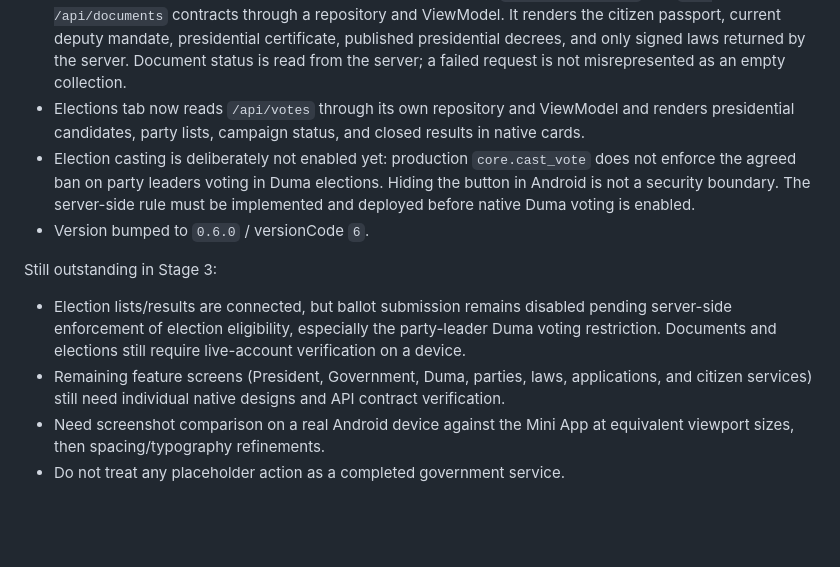
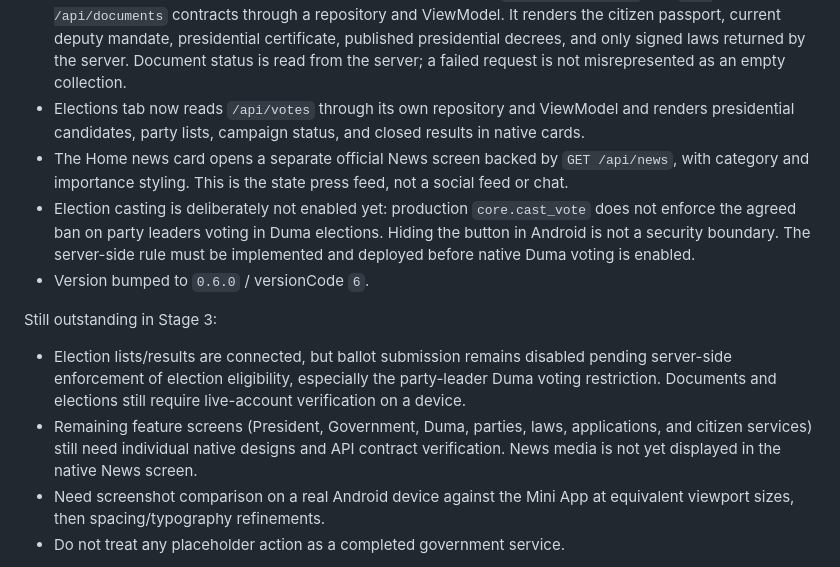
Before and after one commit to NikolasConnor/dkd-miniapp, a Markdown page: docs/ANDROID-ARCHITECTURE-AUDIT.md, the part around the change. Drawn GitHub-style; blank space fills up the shorter version.

Commit message:
Record native official News screen in Stage 3 implementation log

```diff
--- a/docs/ANDROID-ARCHITECTURE-AUDIT.md
+++ b/docs/ANDROID-ARCHITECTURE-AUDIT.md
@@ -246,12 +246,13 @@ Applied in the native client:
 - Notifications are wired into the native navigation graph and styled with the same card/border treatment.
 - Documents tab is now connected to the production-confirmed `GET /api/passport` and `GET /api/documents` contracts through a repository and ViewModel. It renders the citizen passport, current deputy mandate, presidential certificate, published presidential decrees, and only signed laws returned by the server. Document status is read from the server; a failed request is not misrepresented as an empty collection.
 - Elections tab now reads `/api/votes` through its own repository and ViewModel and renders presidential candidates, party lists, campaign status, and closed results in native cards.
+- The Home news card opens a separate official News screen backed by `GET /api/news`, with category and importance styling. This is the state press feed, not a social feed or chat.
 - Election casting is deliberately not enabled yet: production `core.cast_vote` does not enforce the agreed ban on party leaders voting in Duma elections. Hiding the button in Android is not a security boundary. The server-side rule must be implemented and deployed before native Duma voting is enabled.
 - Version bumped to `0.6.0` / versionCode `6`.
 
 Still outstanding in Stage 3:
 - Election lists/results are connected, but ballot submission remains disabled pending server-side enforcement of election eligibility, especially the party-leader Duma voting restriction. Documents and elections still require live-account verification on a device.
-- Remaining feature screens (President, Government, Duma, parties, laws, applications, and citizen services) still need individual native designs and API contract verification.
+- Remaining feature screens (President, Government, Duma, parties, laws, applications, and citizen services) still need individual native designs and API contract verification. News media is not yet displayed in the native News screen.
 - Need screenshot comparison on a real Android device against the Mini App at equivalent viewport sizes, then spacing/typography refinements.
 - Do not treat any placeholder action as a completed government service.
 
```
